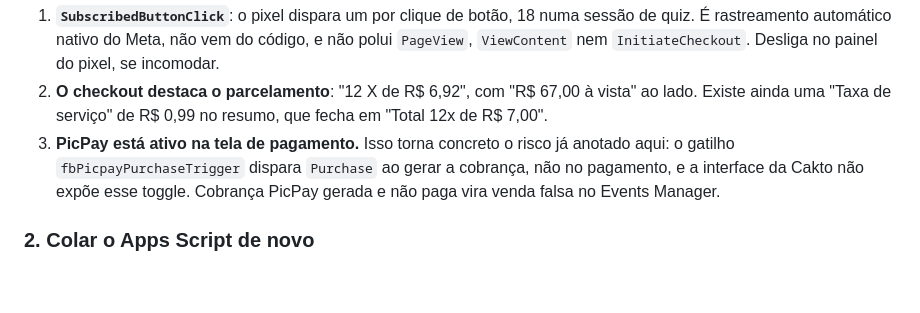
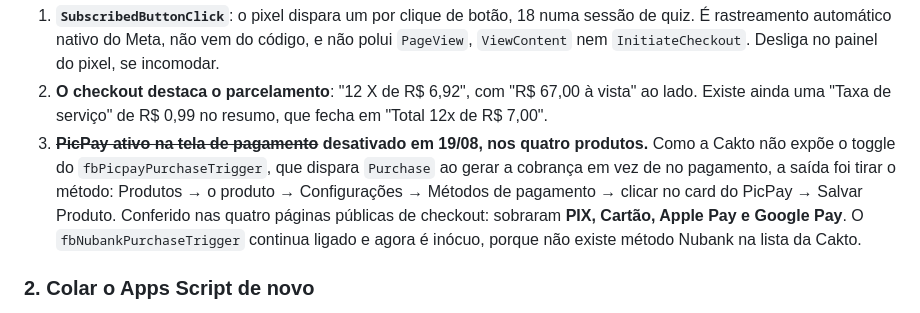
Before and after one commit to AlisonPinha/qual-ia-abrir, a Markdown page: _docs/STATUS.md, the part around the change. GitHub-like rendering; blank space fills up the shorter version.

Commit message:
docs: PicPay desativado nos quatro produtos da Cakto
Co-Authored-By: Claude Opus 5 (1M context) <noreply@anthropic.com>

```diff
--- a/_docs/STATUS.md
+++ b/_docs/STATUS.md
@@ -79,10 +79,13 @@ Rodado no navegador, em mobile (390x844), nas quatro variantes, sem finalizar co
    `ViewContent` nem `InitiateCheckout`. Desliga no painel do pixel, se incomodar.
 2. **O checkout destaca o parcelamento**: "12 X de R$ 6,92", com "R$ 67,00 à vista" ao lado.
    Existe ainda uma "Taxa de serviço" de R$ 0,99 no resumo, que fecha em "Total 12x de R$ 7,00".
-3. **PicPay está ativo na tela de pagamento.** Isso torna concreto o risco já anotado aqui: o
-   gatilho `fbPicpayPurchaseTrigger` dispara `Purchase` ao gerar a cobrança, não no pagamento,
-   e a interface da Cakto não expõe esse toggle. Cobrança PicPay gerada e não paga vira venda
-   falsa no Events Manager.
+3. ~~**PicPay ativo na tela de pagamento**~~ **desativado em 19/08, nos quatro produtos.**
+   Como a Cakto não expõe o toggle do `fbPicpayPurchaseTrigger`, que dispara `Purchase` ao
+   gerar a cobrança em vez de no pagamento, a saída foi tirar o método: Produtos → o produto →
+   Configurações → Métodos de pagamento → clicar no card do PicPay → Salvar Produto. Conferido
+   nas quatro páginas públicas de checkout: sobraram **PIX, Cartão, Apple Pay e Google Pay**.
+   O `fbNubankPurchaseTrigger` continua ligado e agora é inócuo, porque não existe método
+   Nubank na lista da Cakto.
 
 ### 2. Colar o Apps Script de novo
 
```
